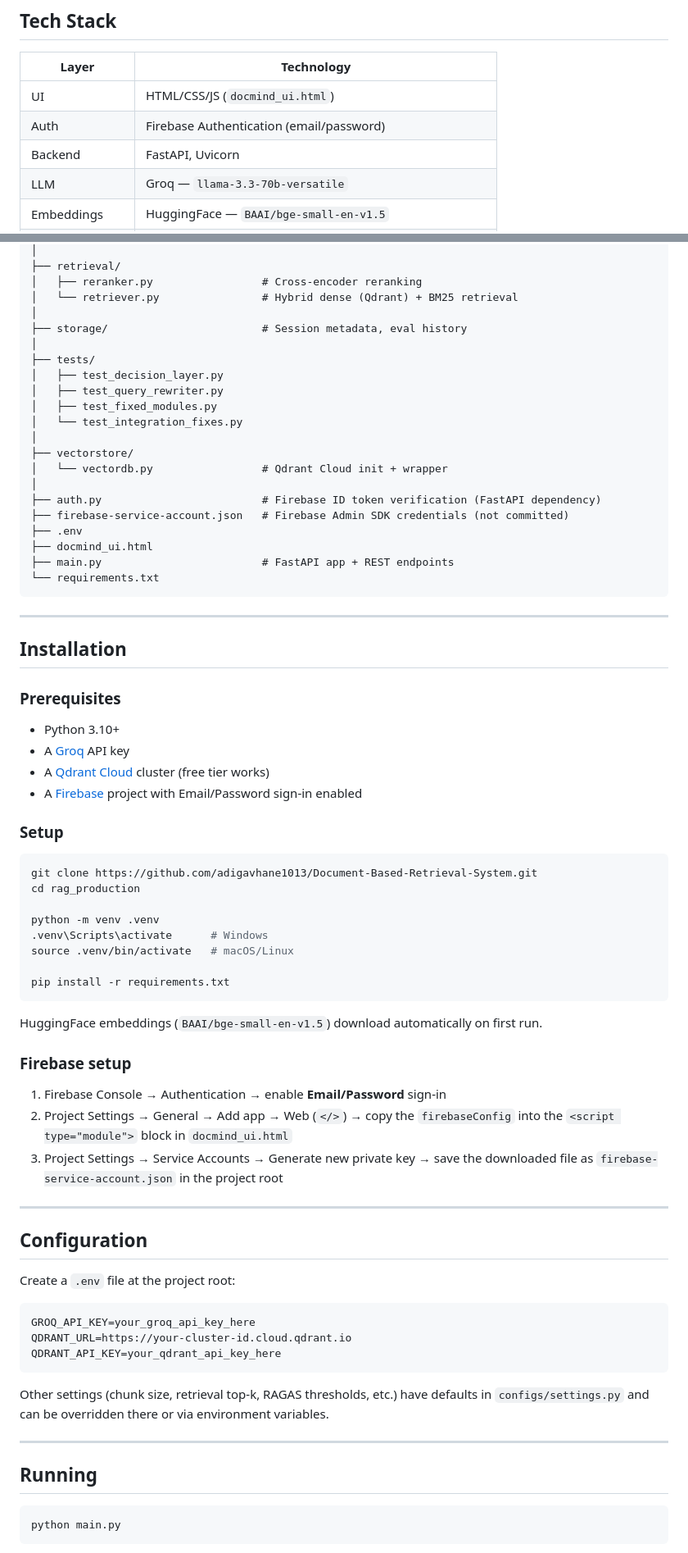
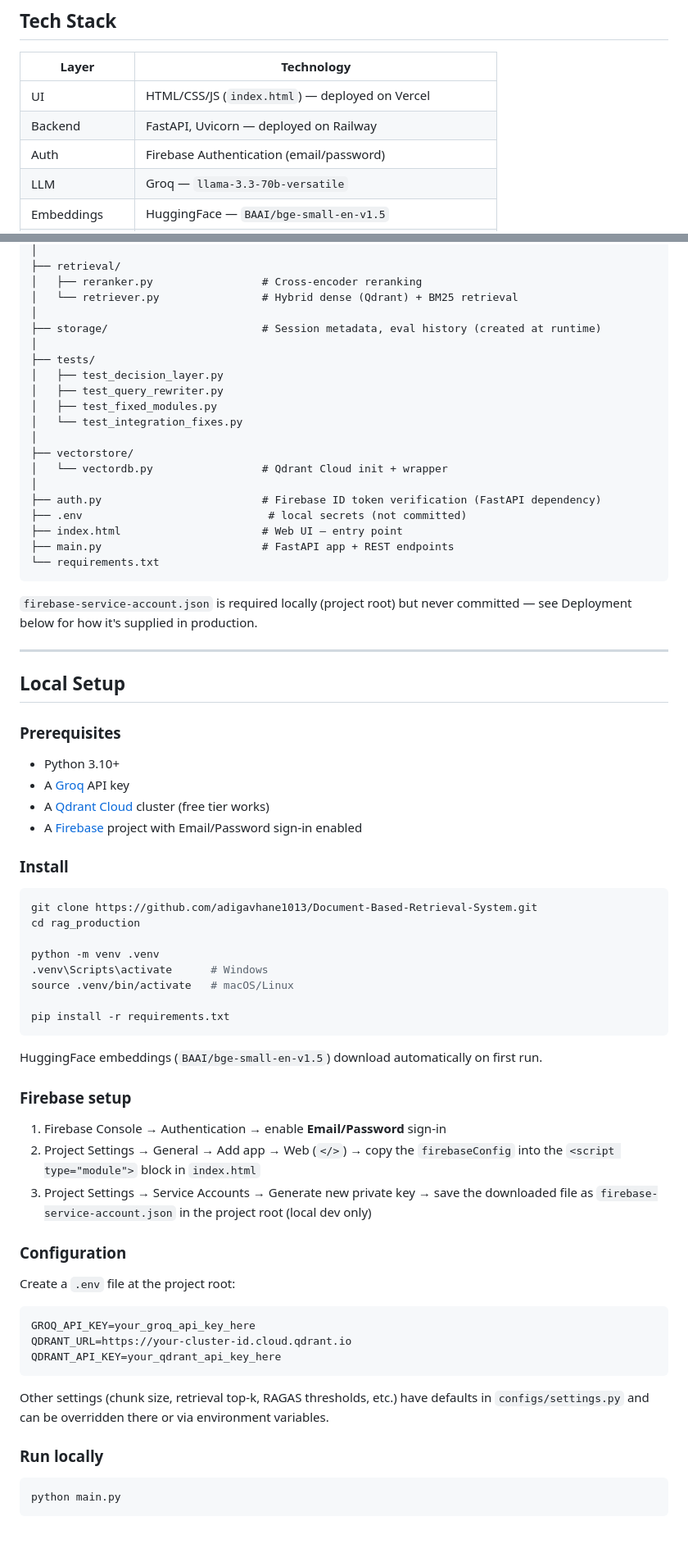
Before and after one commit to adigavhane1013/Document-Based-Retrieval-System, a Markdown page: README.md, 2 parts joined by grey strips. Shown at 82% size. Rendered like a GitHub page.

Commit message:
docs: update README for deployed state

````diff
--- a/README.md
+++ b/README.md
@@ -79,9 +84,9 @@ Answer + sources + grounding score (+ evaluation, if requested) returned
 
 | Layer | Technology |
 |---|---|
-| UI | HTML/CSS/JS (`docmind_ui.html`) |
+| UI | HTML/CSS/JS (`index.html`) — deployed on Vercel |
+| Backend | FastAPI, Uvicorn — deployed on Railway |
 | Auth | Firebase Authentication (email/password) |
-| Backend | FastAPI, Uvicorn |
 | LLM | Groq — `llama-3.3-70b-versatile` |
 | Embeddings | HuggingFace — `BAAI/bge-small-en-v1.5` |
 | Orchestration | LangChain |
@@ -130,7 +135,7 @@ rag_production/
 │   ├── reranker.py                 # Cross-encoder reranking
 │   └── retriever.py                # Hybrid dense (Qdrant) + BM25 retrieval
 │
-├── storage/                        # Session metadata, eval history
+├── storage/                        # Session metadata, eval history (created at runtime)
 │
 ├── tests/
 │   ├── test_decision_layer.py
@@ -142,16 +147,17 @@ rag_production/
 │   └── vectordb.py                 # Qdrant Cloud init + wrapper
 │
 ├── auth.py                         # Firebase ID token verification (FastAPI dependency)
-├── firebase-service-account.json   # Firebase Admin SDK credentials (not committed)
-├── .env
-├── docmind_ui.html
+├── .env                             # local secrets (not committed)
+├── index.html                      # Web UI — entry point
 ├── main.py                         # FastAPI app + REST endpoints
 └── requirements.txt
 ```
 
+`firebase-service-account.json` is required locally (project root) but never committed — see Deployment below for how it's supplied in production.
+
 ---
 
-## Installation
+## Local Setup
 
 ### Prerequisites
 
@@ -160,7 +166,7 @@ rag_production/
 - A [Qdrant Cloud](https://cloud.qdrant.io) cluster (free tier works)
 - A [Firebase](https://console.firebase.google.com) project with Email/Password sign-in enabled
 
-### Setup
+### Install
 
 ```bash
 git clone https://github.com/adigavhane1013/Document-Based-Retrieval-System.git
@@ -178,12 +184,10 @@ HuggingFace embeddings (`BAAI/bge-small-en-v1.5`) download automatically on firs
 ### Firebase setup
 
 1. Firebase Console → Authentication → enable **Email/Password** sign-in
-2. Project Settings → General → Add app → Web (`</>`) → copy the `firebaseConfig` into the `<script type="module">` block in `docmind_ui.html`
-3. Project Settings → Service Accounts → Generate new private key → save the downloaded file as `firebase-service-account.json` in the project root
+2. Project Settings → General → Add app → Web (`</>`) → copy the `firebaseConfig` into the `<script type="module">` block in `index.html`
+3. Project Settings → Service Accounts → Generate new private key → save the downloaded file as `firebase-service-account.json` in the project root (local dev only)
 
----
-
-## Configuration
+### Configuration
 
 Create a `.env` file at the project root:
 
@@ -195,9 +199,7 @@ QDRANT_API_KEY=your_qdrant_api_key_here
 
 Other settings (chunk size, retrieval top-k, RAGAS thresholds, etc.) have defaults in `configs/settings.py` and can be overridden there or via environment variables.
 
----
-
-## Running
+### Run locally
 
 ```bash
 python main.py
````
Also changed, not shown: other parts of README.md (+27 -13 lines).
